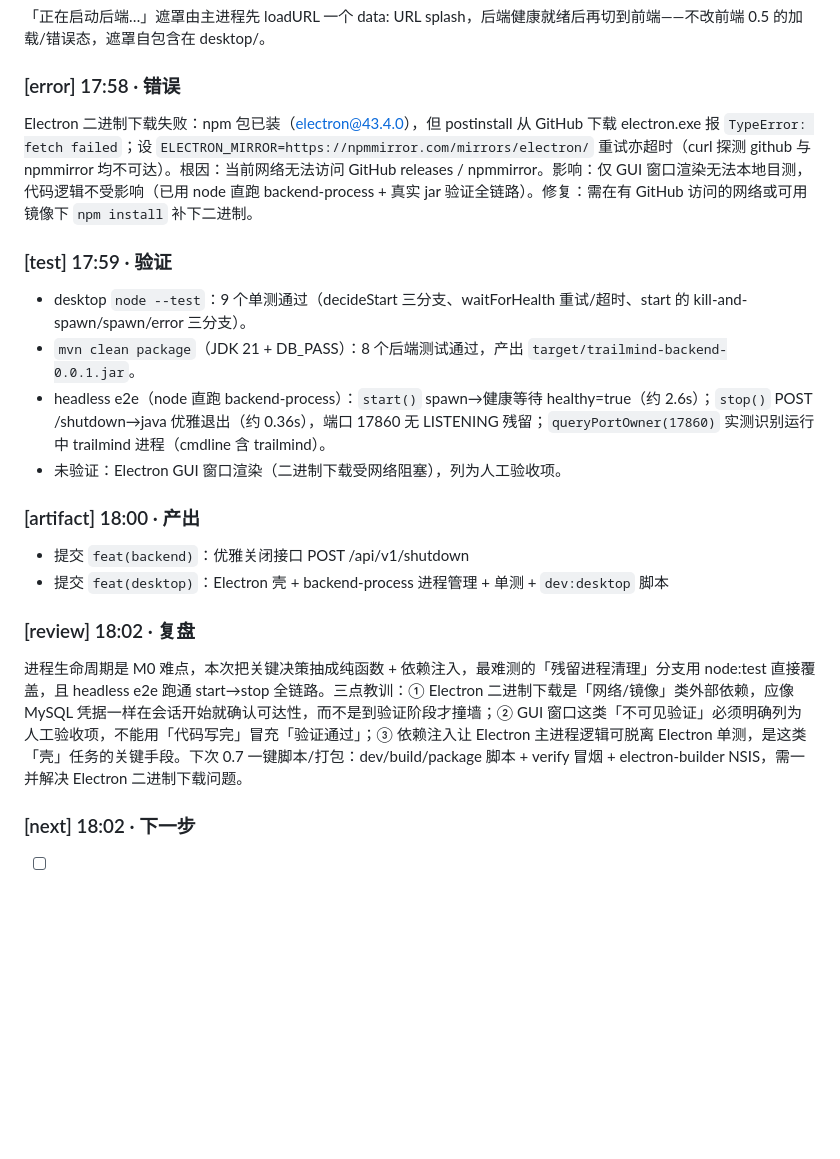
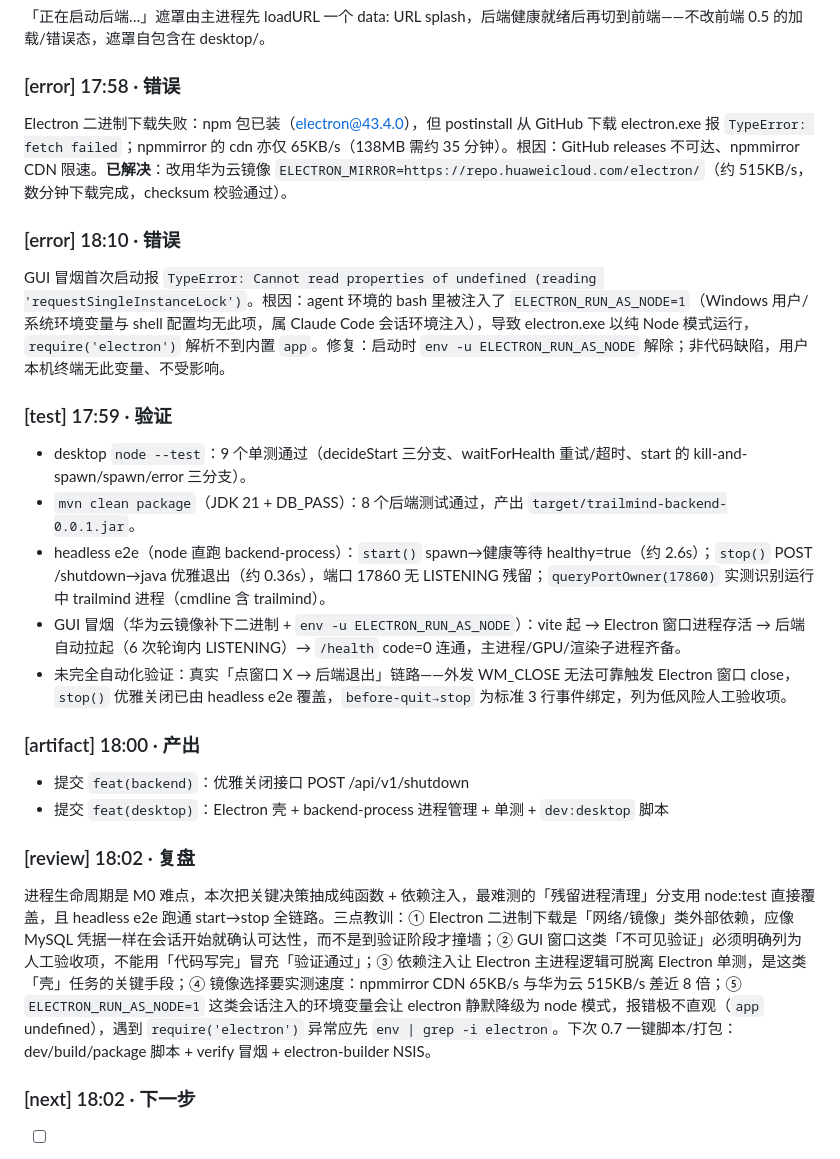
Before and after one commit to 00000ooooorAngeeeee/mindtrail, a Markdown page: docs/CHANGELOG.md, the part around the change. GitHub-like rendering; blank space fills up the shorter version.

Commit message:
docs: 补记 0.6 GUI 冒烟验证与 ELECTRON_RUN_AS_NODE 陷阱

```diff
--- a/docs/CHANGELOG.md
+++ b/docs/CHANGELOG.md
@@ -160,20 +160,24 @@ backend-process 用纯 Node（CommonJS、零 Electron 依赖），核心逻辑
 「正在启动后端…」遮罩由主进程先 loadURL 一个 data: URL splash，后端健康就绪后再切到前端——不改前端 0.5 的加载/错误态，遮罩自包含在 desktop/。
 
 ### [error] 17:58 · 错误
-Electron 二进制下载失败：npm 包已装（electron@43.4.0），但 postinstall 从 GitHub 下载 electron.exe 报 `TypeError: fetch failed`；设 `ELECTRON_MIRROR=https://npmmirror.com/mirrors/electron/` 重试亦超时（curl 探测 github 与 npmmirror 均不可达）。根因：当前网络无法访问 GitHub releases / npmmirror。影响：仅 GUI 窗口渲染无法本地目测，代码逻辑不受影响（已用 node 直跑 backend-process + 真实 jar 验证全链路）。修复：需在有 GitHub 访问的网络或可用镜像下 `npm install` 补下二进制。
+Electron 二进制下载失败：npm 包已装（electron@43.4.0），但 postinstall 从 GitHub 下载 electron.exe 报 `TypeError: fetch failed`；npmmirror 的 cdn 亦仅 65KB/s（138MB 需约 35 分钟）。根因：GitHub releases 不可达、npmmirror CDN 限速。**已解决**：改用华为云镜像 `ELECTRON_MIRROR=https://repo.huaweicloud.com/electron/`（约 515KB/s，数分钟下载完成，checksum 校验通过）。
+
+### [error] 18:10 · 错误
+GUI 冒烟首次启动报 `TypeError: Cannot read properties of undefined (reading 'requestSingleInstanceLock')`。根因：agent 环境的 bash 里被注入了 `ELECTRON_RUN_AS_NODE=1`（Windows 用户/系统环境变量与 shell 配置均无此项，属 Claude Code 会话环境注入），导致 electron.exe 以纯 Node 模式运行，`require('electron')` 解析不到内置 `app`。修复：启动时 `env -u ELECTRON_RUN_AS_NODE` 解除；非代码缺陷，用户本机终端无此变量、不受影响。
 
 ### [test] 17:59 · 验证
 - desktop `node --test`：9 个单测通过（decideStart 三分支、waitForHealth 重试/超时、start 的 kill-and-spawn/spawn/error 三分支）。
 - `mvn clean package`（JDK 21 + DB_PASS）：8 个后端测试通过，产出 `target/trailmind-backend-0.0.1.jar`。
 - headless e2e（node 直跑 backend-process）：`start()` spawn→健康等待 healthy=true（约 2.6s）；`stop()` POST /shutdown→java 优雅退出（约 0.36s），端口 17860 无 LISTENING 残留；`queryPortOwner(17860)` 实测识别运行中 trailmind 进程（cmdline 含 trailmind）。
-- 未验证：Electron GUI 窗口渲染（二进制下载受网络阻塞），列为人工验收项。
+- GUI 冒烟（华为云镜像补下二进制 + `env -u ELECTRON_RUN_AS_NODE`）：vite 起 → Electron 窗口进程存活 → 后端自动拉起（6 次轮询内 LISTENING）→ `/health` code=0 连通，主进程/GPU/渲染子进程齐备。
+- 未完全自动化验证：真实「点窗口 X → 后端退出」链路——外发 WM_CLOSE 无法可靠触发 Electron 窗口 close，`stop()` 优雅关闭已由 headless e2e 覆盖，`before-quit→stop` 为标准 3 行事件绑定，列为低风险人工验收项。
 
 ### [artifact] 18:00 · 产出
 - 提交 `feat(backend)`：优雅关闭接口 POST /api/v1/shutdown
 - 提交 `feat(desktop)`：Electron 壳 + backend-process 进程管理 + 单测 + `dev:desktop` 脚本
 
 ### [review] 18:02 · 复盘
-进程生命周期是 M0 难点，本次把关键决策抽成纯函数 + 依赖注入，最难测的「残留进程清理」分支用 node:test 直接覆盖，且 headless e2e 跑通 start→stop 全链路。三点教训：① Electron 二进制下载是「网络/镜像」类外部依赖，应像 MySQL 凭据一样在会话开始就确认可达性，而不是到验证阶段才撞墙；② GUI 窗口这类「不可见验证」必须明确列为人工验收项，不能用「代码写完」冒充「验证通过」；③ 依赖注入让 Electron 主进程逻辑可脱离 Electron 单测，是这类「壳」任务的关键手段。下次 0.7 一键脚本/打包：dev/build/package 脚本 + verify 冒烟 + electron-builder NSIS，需一并解决 Electron 二进制下载问题。
+进程生命周期是 M0 难点，本次把关键决策抽成纯函数 + 依赖注入，最难测的「残留进程清理」分支用 node:test 直接覆盖，且 headless e2e 跑通 start→stop 全链路。三点教训：① Electron 二进制下载是「网络/镜像」类外部依赖，应像 MySQL 凭据一样在会话开始就确认可达性，而不是到验证阶段才撞墙；② GUI 窗口这类「不可见验证」必须明确列为人工验收项，不能用「代码写完」冒充「验证通过」；③ 依赖注入让 Electron 主进程逻辑可脱离 Electron 单测，是这类「壳」任务的关键手段；④ 镜像选择要实测速度：npmmirror CDN 65KB/s 与华为云 515KB/s 差近 8 倍；⑤ `ELECTRON_RUN_AS_NODE=1` 这类会话注入的环境变量会让 electron 静默降级为 node 模式，报错极不直观（`app` undefined），遇到 `require('electron')` 异常应先 `env | grep -i electron`。下次 0.7 一键脚本/打包：dev/build/package 脚本 + verify 冒烟 + electron-builder NSIS。
 
 ### [next] 18:02 · 下一步
 - [ ] 会话 6：任务 0.7（一键脚本 dev/build/package + verify 冒烟 + electron-builder NSIS 打包）
```
